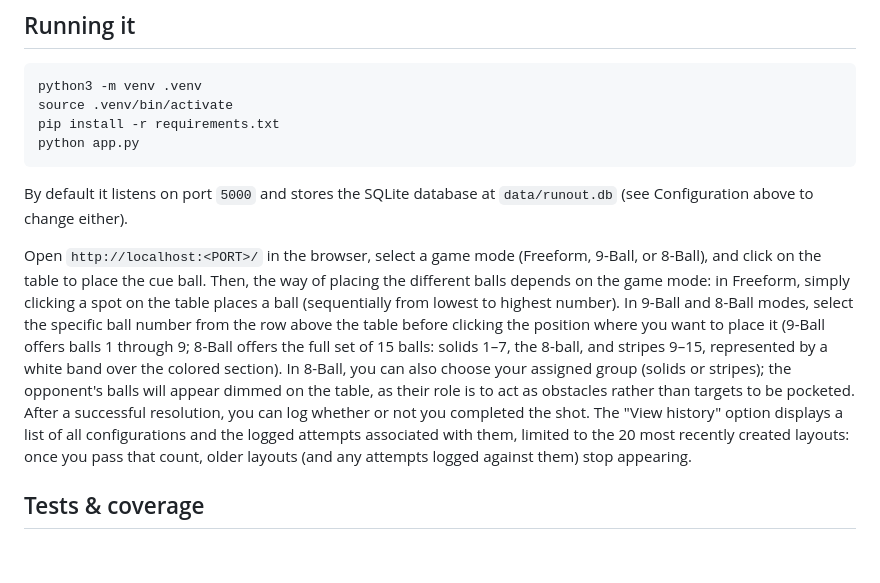
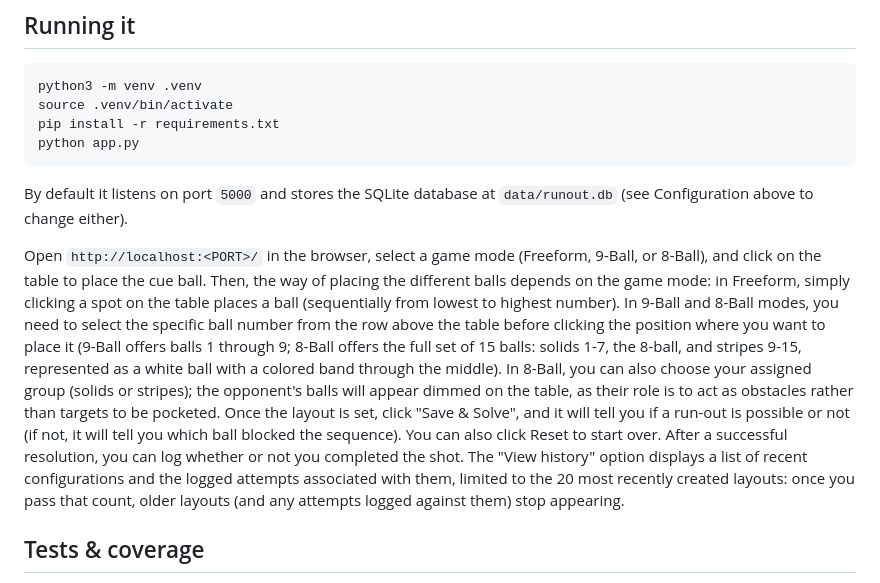
Before and after one commit to Lauragr9/pool-runout-planner, a Markdown page: README.md, the part around the change. Rendered like a GitHub page; blank space fills up the shorter version.

```diff
--- a/README.md
+++ b/README.md
@@ -47,7 +47,7 @@ python app.py
 
 By default it listens on port `5000` and stores the SQLite database at `data/runout.db` (see Configuration above to change either).
 
-Open `http://localhost:<PORT>/` in the browser, select a game mode (Freeform, 9-Ball, or 8-Ball), and click on the table to place the cue ball. Then, the way of placing the different balls depends on the game mode: in Freeform, simply clicking a spot on the table places a ball (sequentially from lowest to highest number). In 9-Ball and 8-Ball modes, select the specific ball number from the row above the table before clicking the position where you want to place it (9-Ball offers balls 1 through 9; 8-Ball offers the full set of 15 balls: solids 1–7, the 8-ball, and stripes 9–15, represented by a white band over the colored section). In 8-Ball, you can also choose your assigned group (solids or stripes); the opponent's balls will appear dimmed on the table, as their role is to act as obstacles rather than targets to be pocketed. After a successful resolution, you can log whether or not you completed the shot. The "View history" option displays a list of all configurations and the logged attempts associated with them, limited to the 20 most recently created layouts: once you pass that count, older layouts (and any attempts logged against them) stop appearing.
+Open `http://localhost:<PORT>/` in the browser, select a game mode (Freeform, 9-Ball, or 8-Ball), and click on the table to place the cue ball. Then, the way of placing the different balls depends on the game mode: in Freeform, simply clicking a spot on the table places a ball (sequentially from lowest to highest number). In 9-Ball and 8-Ball modes, you need to select the specific ball number from the row above the table before clicking the position where you want to place it (9-Ball offers balls 1 through 9; 8-Ball offers the full set of 15 balls: solids 1-7, the 8-ball, and stripes 9-15, represented as a white ball with a colored band through the middle). In 8-Ball, you can also choose your assigned group (solids or stripes); the opponent's balls will appear dimmed on the table, as their role is to act as obstacles rather than targets to be pocketed. Once the layout is set, click "Save & Solve", and it will tell you if a run-out is possible or not (if not, it will tell you which ball blocked the sequence). You can also click Reset to start over. After a successful resolution, you can log whether or not you completed the shot. The "View history" option displays a list of recent configurations and the logged attempts associated with them, limited to the 20 most recently created layouts: once you pass that count, older layouts (and any attempts logged against them) stop appearing.
 
 ## Tests & coverage
 
```
Also changed, not shown: AI_USAGE.md (+2 -0 lines).
